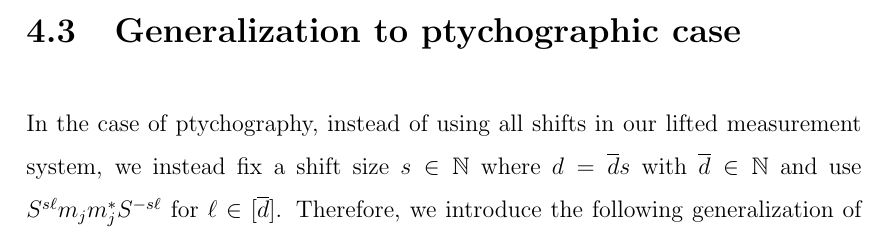
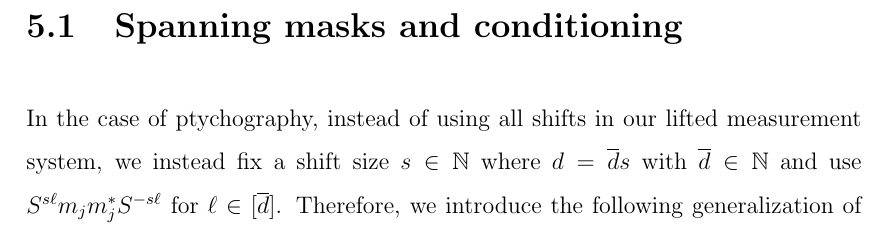
Before and after one commit to bpreskit/dissertation, a LaTeX thesis (preskitt_dissertation.tex, which reads sections/measurements/measurements_sec.tex, sections/ptychography/ptychography_sec.tex): part of page 82 of 100 before the commit and part of page 84 of 100 after it, cut at the place of the change. The pictures show the PDF file preskitt_dissertation.pdf that the author committed with the source.

Commit message:
Saving stuff before doing angular synchronization.

```diff
--- a/sections/measurements/measurements_sec.tex
+++ b/sections/measurements/measurements_sec.tex
@@ -38,6 +38,6 @@ In this chapter, we consider when a local measurement system $\{m_j\}_{j = 1}^K$
 \section{Condition number}
 \input{con_number/con_number}
 \label{sec:con_number}
-\section{Generalization to ptychographic case}
-\input{con_number/con_number_ptych.tex}
-\label{sec:con_number_ptych}
+%% \section{Generalization to ptychographic case}
+%% \input{con_number/con_number_ptych.tex}
+%% \label{sec:con_number_ptych}
--- a/sections/ptychography/ptychography_sec.tex
+++ b/sections/ptychography/ptychography_sec.tex
@@ -1,3 +1,7 @@
 In our model for the ptychographic setup of \eqref{eq:ptych_meas}, we assume that measurements are taken corresponding to all shifts $\ell \in [d]_0$.  Unfortunately, in practice, this is usually an impossibility, since in many cases an illumination of the sample can cause damage to the sample, and applying the illumination beam (which can be highly irradiative) repeatedly at a single point can destory it.  In usual ptychography, the beam is shifted by a far larger distance than the width of a single pixel -- instead of overlapping on $\delta - 1$ of $\delta$ pixels, adjacent illumination regions will typically overlap on a percentage of their support on the order of $50\%$ or even less.  Considering the risks to the sample and the costs of operating the measurement equipment, there are strong incentives to reduce the number of illuminations applied to any object, and therefore our theory ought to address a model that reflects this concern.
 
 In particular, instead of taking all $d$ shifts in $[d]$, we hope to use only $\ell \in k [d / k]_0$, where $k$ is an integer divisor of $d$.
+
+\section{Spanning masks and conditioning}
+\input{con_number_ptych}
+\label{sec:con_number_ptych}
```
Also changed, not shown: preskitt_dissertation.pdf, sections/ptychography/con_number_ptych.tex (renamed from sections/measurements/con_number/con_number_ptych.tex), 5 other files.
